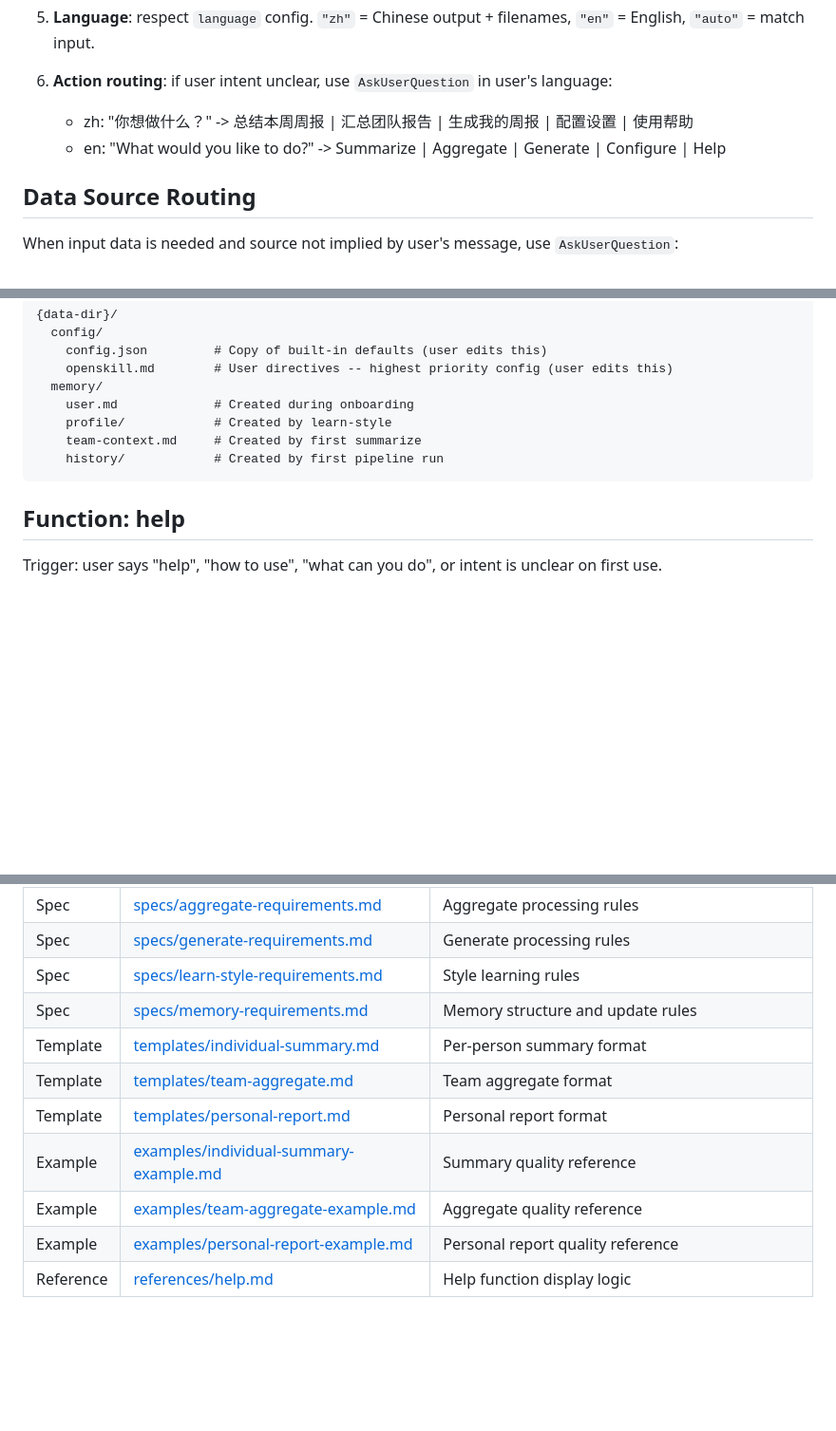
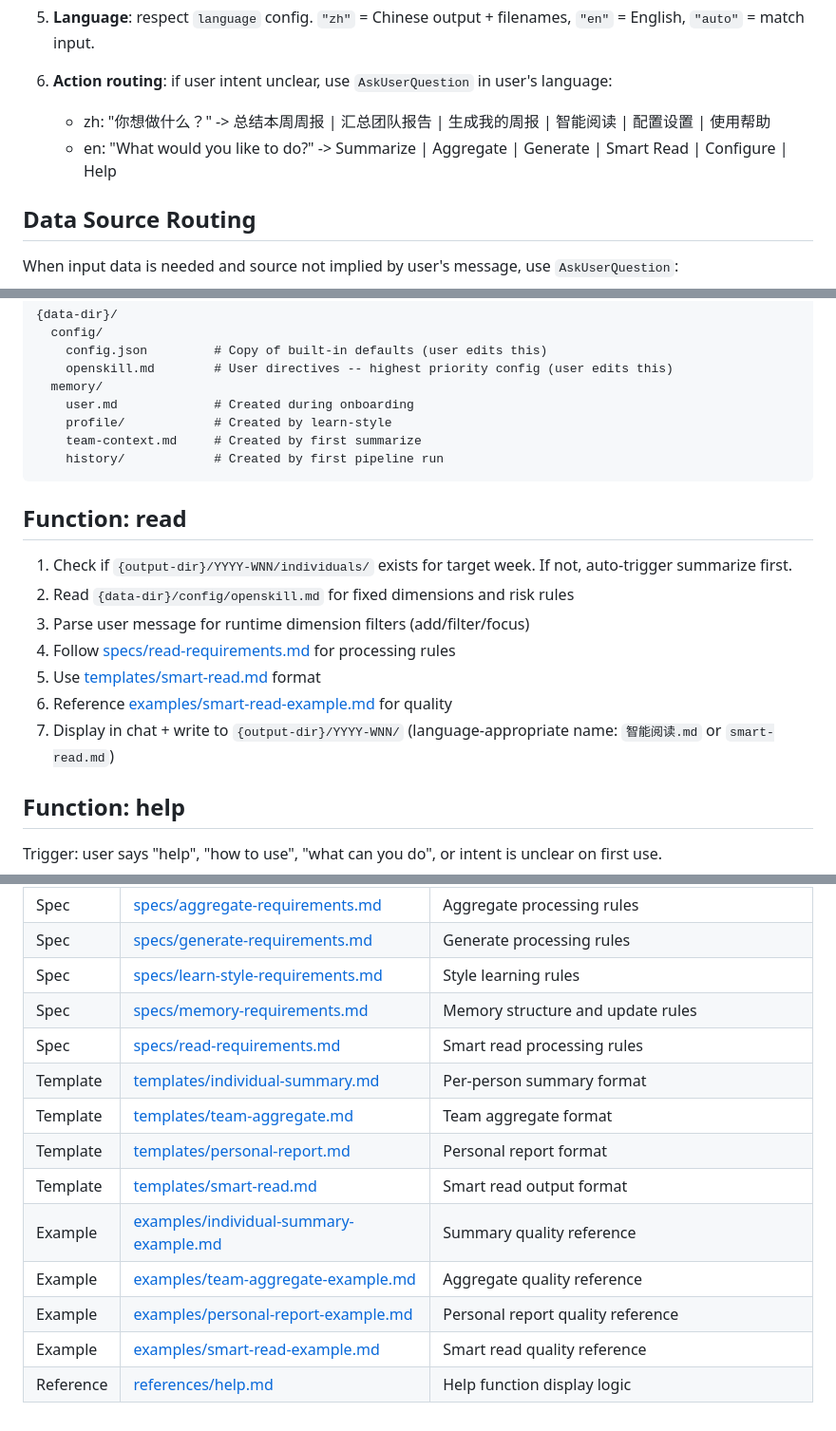
Before and after one commit to kehr/OpenSkill, a Markdown page: skills/weekly/SKILL.md, 3 parts joined by grey strips. Shown at 95% size. GitHub-like rendering; blank space fills up the shorter version.

Commit message:
feat(weekly): add read function to SKILL.md

````diff
--- a/skills/weekly/SKILL.md
+++ b/skills/weekly/SKILL.md
@@ -62,8 +63,8 @@ On every invocation:
 5. **Language**: respect `language` config. `"zh"` = Chinese output + filenames, `"en"` = English, `"auto"` = match input.
 
 6. **Action routing**: if user intent unclear, use `AskUserQuestion` in user's language:
-   - zh: "你想做什么？" -> 总结本周周报 | 汇总团队报告 | 生成我的周报 | 配置设置 | 使用帮助
-   - en: "What would you like to do?" -> Summarize | Aggregate | Generate | Configure | Help
+   - zh: "你想做什么？" -> 总结本周周报 | 汇总团队报告 | 生成我的周报 | 智能阅读 | 配置设置 | 使用帮助
+   - en: "What would you like to do?" -> Summarize | Aggregate | Generate | Smart Read | Configure | Help
 
 ## Data Source Routing
 
@@ -181,6 +182,16 @@ On first configure (or when `{data-dir}/config/` is empty), initialize with:
     history/            # Created by first pipeline run
 ```
 
+## Function: read
+
+1. Check if `{output-dir}/YYYY-WNN/individuals/` exists for target week. If not, auto-trigger summarize first.
+2. Read `{data-dir}/config/openskill.md` for fixed dimensions and risk rules
+3. Parse user message for runtime dimension filters (add/filter/focus)
+4. Follow [specs/read-requirements.md](specs/read-requirements.md) for processing rules
+5. Use [templates/smart-read.md](templates/smart-read.md) format
+6. Reference [examples/smart-read-example.md](examples/smart-read-example.md) for quality
+7. Display in chat + write to `{output-dir}/YYYY-WNN/` (language-appropriate name: `智能阅读.md` or `smart-read.md`)
+
 ## Function: help
 
 Trigger: user says "help", "how to use", "what can you do", or intent is unclear on first use.
@@ -218,10 +229,13 @@ All memory operations MUST follow [specs/memory-requirements.md](specs/memory-re
 | Spec | [specs/generate-requirements.md](specs/generate-requirements.md) | Generate processing rules |
 | Spec | [specs/learn-style-requirements.md](specs/learn-style-requirements.md) | Style learning rules |
 | Spec | [specs/memory-requirements.md](specs/memory-requirements.md) | Memory structure and update rules |
+| Spec | [specs/read-requirements.md](specs/read-requirements.md) | Smart read processing rules |
 | Template | [templates/individual-summary.md](templates/individual-summary.md) | Per-person summary format |
 | Template | [templates/team-aggregate.md](templates/team-aggregate.md) | Team aggregate format |
 | Template | [templates/personal-report.md](templates/personal-report.md) | Personal report format |
+| Template | [templates/smart-read.md](templates/smart-read.md) | Smart read output format |
 | Example | [examples/individual-summary-example.md](examples/individual-summary-example.md) | Summary quality reference |
 | Example | [examples/team-aggregate-example.md](examples/team-aggregate-example.md) | Aggregate quality reference |
 | Example | [examples/personal-report-example.md](examples/personal-report-example.md) | Personal report quality reference |
+| Example | [examples/smart-read-example.md](examples/smart-read-example.md) | Smart read quality reference |
 | Reference | [references/help.md](references/help.md) | Help function display logic |
````
Also changed, not shown: other parts of skills/weekly/SKILL.md (+1 -0 lines).
